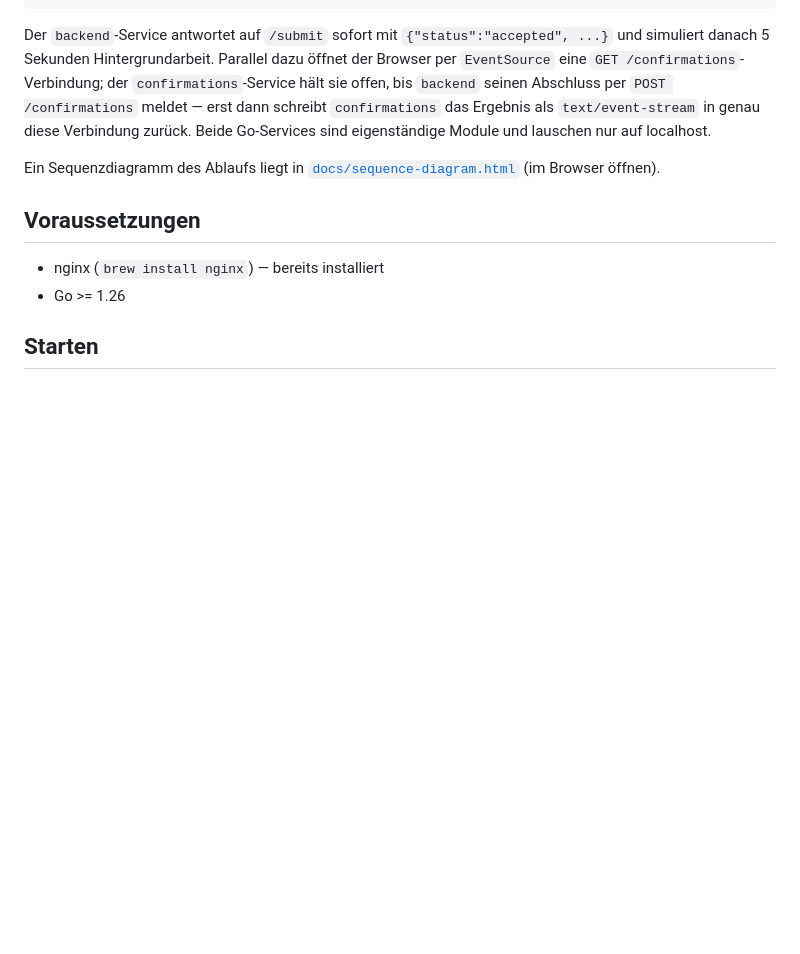
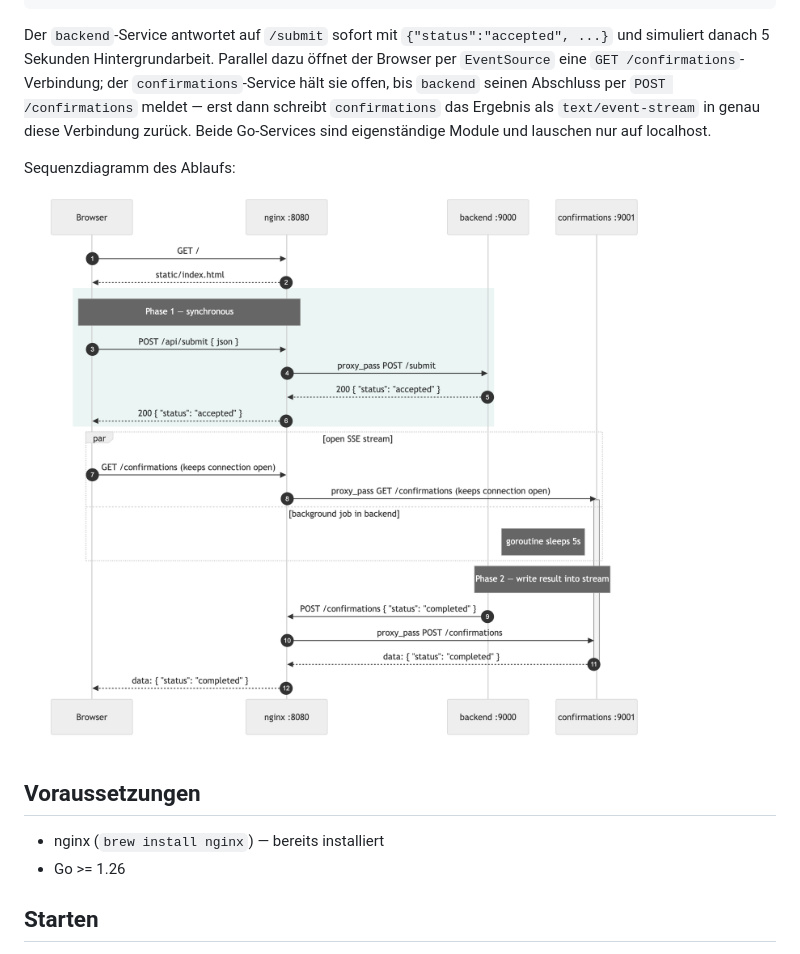
Before and after one commit to rwirdemann/sse-ngnix, a Markdown page: README.md, the part around the change. Drawn GitHub-style; pictures changed too: docs/sequence-diagram.png (added); blank space fills up the shorter version.

Commit message:
docs: embed sequence diagram as PNG in README
Renders the mermaid source with mermaid-cli so the diagram shows
up on GitHub without relying on a JS mermaid runtime. The .mmd
source is kept alongside the PNG for future re-rendering.

```diff
--- a/README.md
+++ b/README.md
@@ -22,9 +22,9 @@ Abschluss per `POST /confirmations` meldet — erst dann schreibt
 diese Verbindung zurück. Beide Go-Services sind eigenständige
 Module und lauschen nur auf localhost.
 
-Ein Sequenzdiagramm des Ablaufs liegt in
-[`docs/sequence-diagram.html`](docs/sequence-diagram.html) (im
-Browser öffnen).
+Sequenzdiagramm des Ablaufs:
+
+![Sequenzdiagramm](docs/sequence-diagram.png)
 
 ## Voraussetzungen
 
```
Also changed, not shown: 1 other file.
